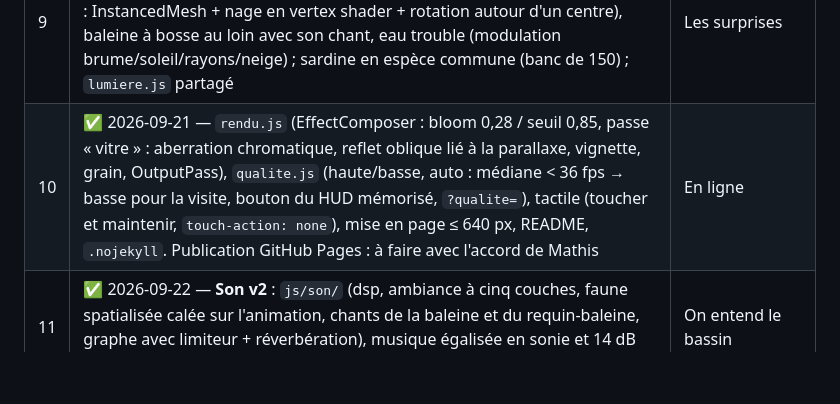
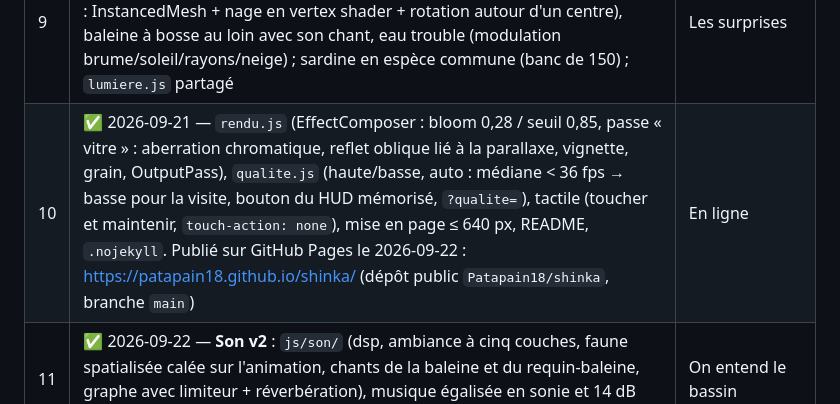
Before and after one commit to Patapain18/shinka, a Markdown page: DESIGN.md, the part around the change. Drawn GitHub-style; blank space fills up the shorter version.

```diff
--- a/DESIGN.md
+++ b/DESIGN.md
@@ -492,7 +492,7 @@ Chaque étape donne quelque chose de visible et qui marche. On n'attaque pas la
 | 7 | ✅ 2026-09-21 — `audio.js` : ambiance et sons **générés** (Web Audio : bruit brun filtré qui respire, sub, bulles, carillon, tic, grondement), 6 morceaux CC0 d'archive.org (`playlist.js`, `audio/music/CREDITS.md`), deux lecteurs à fondu enchaîné de 4 s, filtre « sous l'eau », player + crédits, volume/mute persistés | L'ambiance est là |
 | 8 | ~~Premier vrai modèle~~ → fusionné dans l'étape 3 : le requin généré (`models/requin-recif.glb`) est disponible dès maintenant, plus besoin de placeholders | ✅ pipeline validé le 2026-09-21 |
 | 9 | ✅ 2026-09-21 — `evenements.js` (toutes les 12-25 min, `?evenement=banc\|geant\|trouble`) : banc de 300 sardines en tourbillon (`banc.js` : InstancedMesh + nage en vertex shader + rotation autour d'un centre), baleine à bosse au loin avec son chant, eau trouble (modulation brume/soleil/rayons/neige) ; sardine en espèce commune (banc de 150) ; `lumiere.js` partagé | Les surprises |
-| 10 | ✅ 2026-09-21 — `rendu.js` (EffectComposer : bloom 0,28 / seuil 0,85, passe « vitre » : aberration chromatique, reflet oblique lié à la parallaxe, vignette, grain, OutputPass), `qualite.js` (haute/basse, auto : médiane < 36 fps → basse pour la visite, bouton du HUD mémorisé, `?qualite=`), tactile (toucher et maintenir, `touch-action: none`), mise en page ≤ 640 px, README, `.nojekyll`. Publication GitHub Pages : à faire avec l'accord de Mathis | En ligne |
+| 10 | ✅ 2026-09-21 — `rendu.js` (EffectComposer : bloom 0,28 / seuil 0,85, passe « vitre » : aberration chromatique, reflet oblique lié à la parallaxe, vignette, grain, OutputPass), `qualite.js` (haute/basse, auto : médiane < 36 fps → basse pour la visite, bouton du HUD mémorisé, `?qualite=`), tactile (toucher et maintenir, `touch-action: none`), mise en page ≤ 640 px, README, `.nojekyll`. Publié sur GitHub Pages le 2026-09-22 : https://patapain18.github.io/shinka/ (dépôt public `Patapain18/shinka`, branche `main`) | En ligne |
 | 11 | ✅ 2026-09-22 — **Son v2** : `js/son/` (dsp, ambiance à cinq couches, faune spatialisée calée sur l'animation, chants de la baleine et du requin-baleine, graphe avec limiteur + réverbération), musique égalisée en sonie et 14 dB sous le lit, studio hors ligne (`outils/rendre-son.mjs`, spectrogrammes) | On entend le bassin |
 
 Le premier `.glb` existe déjà : l'étape 3 charge directement le requin (GLTFLoader + AnimationMixer).
```
Also changed, not shown: README.md (+7 -0 lines).
